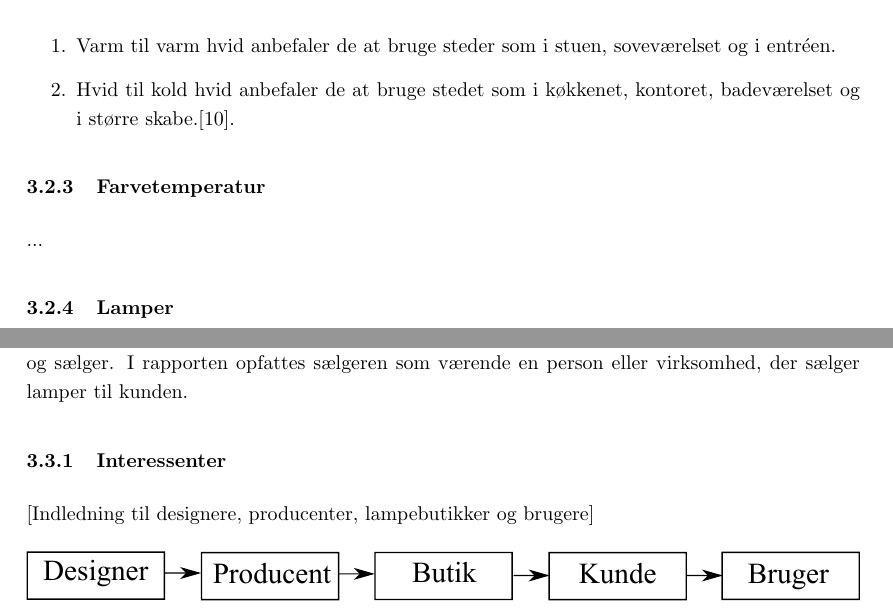
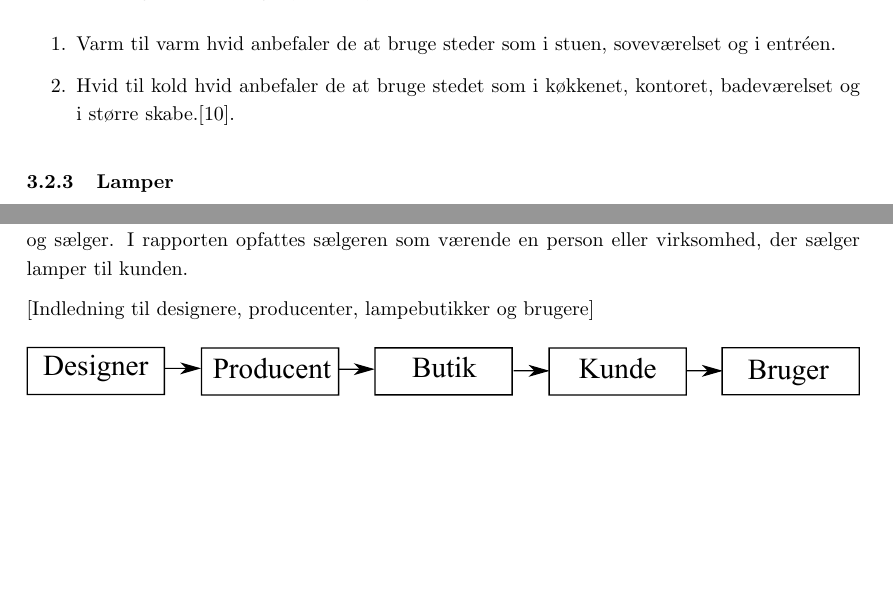
Before and after one commit to AAUSoftwareStudentGroup/P1-Raytracing, a LaTeX document (problem/main.tex, which reads problem/subsection/begrebsligoerelse.tex, problem/subsection/interresantanalyse.tex): two parts of pages 9 and 10 of 28, joined at a grey line, cut so that both start at the same text, the shorter picture padded with empty space. Compiled offline with pdfLaTeX.

Commit message:
subsubsections fjernet - farve temp og interresenter

```diff
--- a/problem/subsection/begrebsligoerelse.tex
+++ b/problem/subsection/begrebsligoerelse.tex
@@ -43,9 +43,6 @@ Det lys, som kommer fra en lampe, kan have forskellig temperatur. Ordet temperat
 \item Varm til varm hvid anbefaler de at bruge steder som i stuen, soveværelset og i entréen.
 \item Hvid til kold hvid anbefaler de at bruge stedet som i køkkenet, kontoret, badeværelset og i større skabe.\cite{varm_kold}.
 \end{enumerate}
-
-\subsubsection{Farvetemperatur}
-...
 
 % \subsubsection{Pærer}
 % I denne rapport forstås en pære som en enhed, der ved hjælp af elektricitet udsender lys. Herunder er der forskellige typer pærer, som vil blive beskrevet i følgende afsnit.
--- a/problem/subsection/interresantanalyse.tex
+++ b/problem/subsection/interresantanalyse.tex
@@ -1,8 +1,5 @@
 \subsection{Interessentanalyse}
 Dette afsnit vil undersøge hvilke interessenter der er, da det er vigtigt, at få en forståelse for de involverede parter. Dette afsnit vil omhandle dem, der bliver ramt af problemet og hvem de er, det vil også omhandle hvordan dette problem påvirker dem, samt relationen mellem kunde og sælger. I rapporten opfattes sælgeren som værende en person eller virksomhed, der sælger lamper til kunden.
-
-\subsubsection{Interessenter}
-
 
 [Indledning til designere, producenter, lampebutikker og brugere]
 \begin{figure}[H]
```
